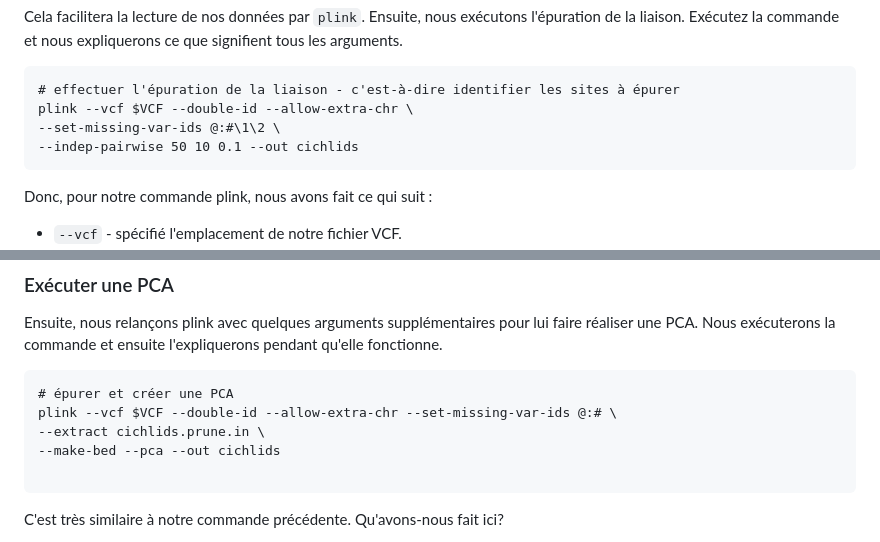
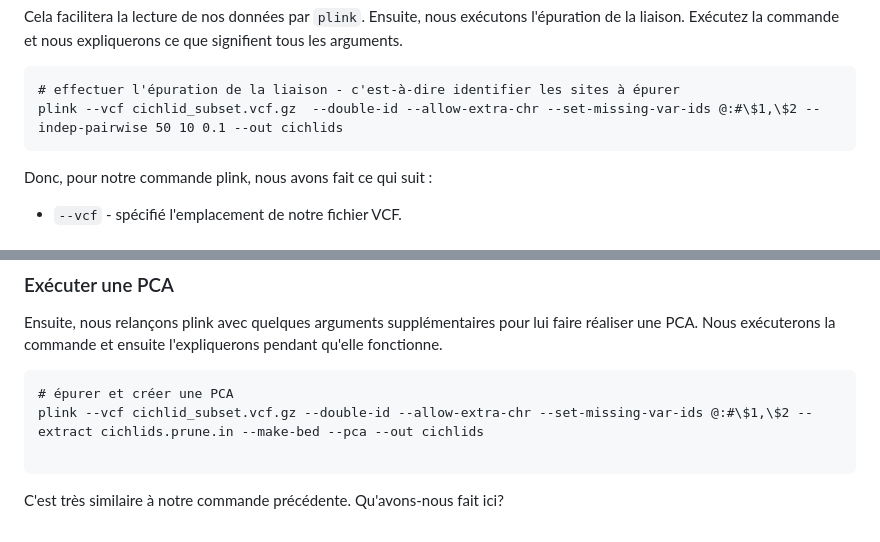
Before and after one commit to nomascus/ANT3814, a Markdown page: DIAPOSITIVES/9_PopulationStructure_francais.md, 2 parts joined by grey strips. Rendered like a GitHub page.

Commit message:
update PCA

````diff
--- a/DIAPOSITIVES/9_PopulationStructure_francais.md
+++ b/DIAPOSITIVES/9_PopulationStructure_francais.md
@@ -67,9 +67,7 @@ Cela facilitera la lecture de nos données par `plink`. Ensuite, nous exécutons
 
 ```
 # effectuer l'épuration de la liaison - c'est-à-dire identifier les sites à épurer
-plink --vcf $VCF --double-id --allow-extra-chr \
---set-missing-var-ids @:#\1\2 \
---indep-pairwise 50 10 0.1 --out cichlids
+plink --vcf cichlid_subset.vcf.gz  --double-id --allow-extra-chr --set-missing-var-ids @:#\$1,\$2 --indep-pairwise 50 10 0.1 --out cichlids
 ```
 
 Donc, pour notre commande plink, nous avons fait ce qui suit :
@@ -89,9 +87,7 @@ Ensuite, nous relançons plink avec quelques arguments supplémentaires pour lui
 
 ```
 # épurer et créer une PCA
-plink --vcf $VCF --double-id --allow-extra-chr --set-missing-var-ids @:# \
---extract cichlids.prune.in \
---make-bed --pca --out cichlids
+plink --vcf cichlid_subset.vcf.gz --double-id --allow-extra-chr --set-missing-var-ids @:#\$1,\$2 --extract cichlids.prune.in --make-bed --pca --out cichlids
 
 ```
 
````
